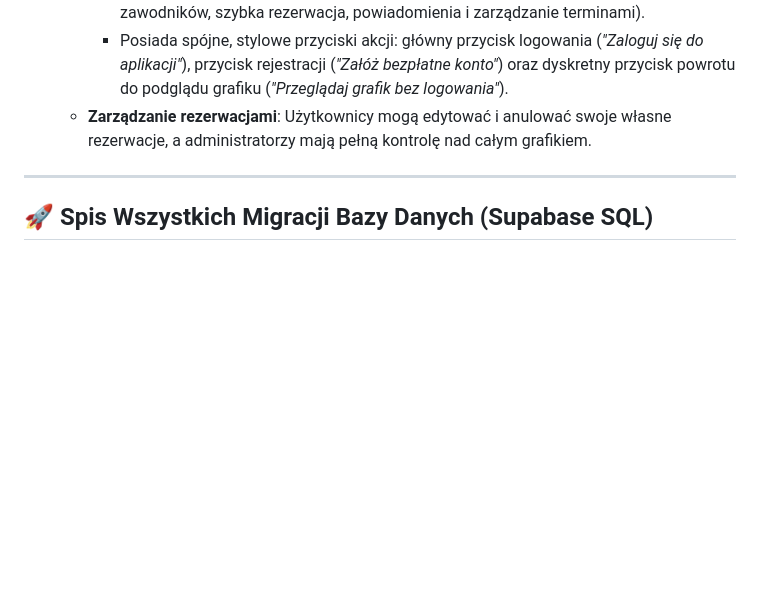
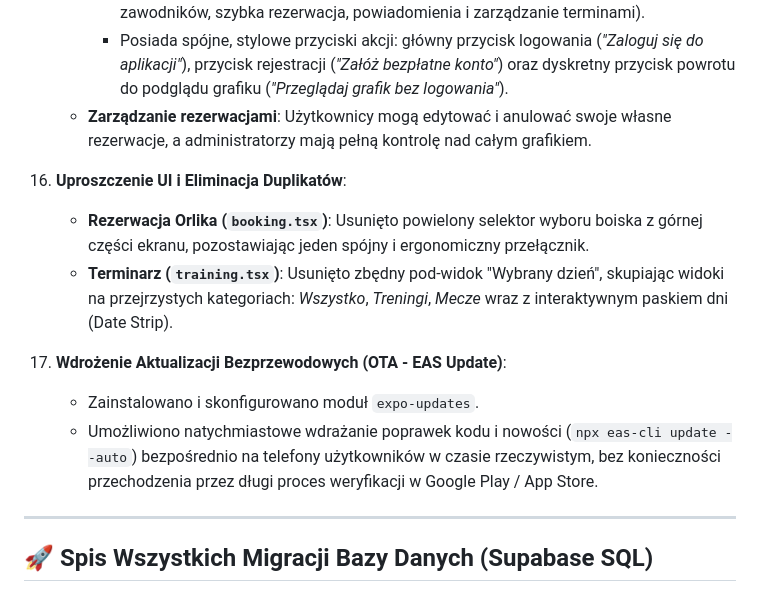
Before and after one commit to danielnazet/mlawianka-app, a Markdown page: codereview.md, the part around the change. GitHub-like rendering; blank space fills up the shorter version.

```diff
--- a/codereview.md
+++ b/codereview.md
@@ -166,6 +166,14 @@ Ten dokument zawiera historię zmian, przegląd architektury kodu po migracji do
       - Posiada spójne, stylowe przyciski akcji: główny przycisk logowania (*"Zaloguj się do aplikacji"*), przycisk rejestracji (*"Załóż bezpłatne konto"*) oraz dyskretny przycisk powrotu do podglądu grafiku (*"Przeglądaj grafik bez logowania"*).
     - **Zarządzanie rezerwacjami**: Użytkownicy mogą edytować i anulować swoje własne rezerwacje, a administratorzy mają pełną kontrolę nad całym grafikiem.
 
+16. **Uproszczenie UI i Eliminacja Duplikatów**:
+    - **Rezerwacja Orlika (`booking.tsx`)**: Usunięto powielony selektor wyboru boiska z górnej części ekranu, pozostawiając jeden spójny i ergonomiczny przełącznik.
+    - **Terminarz (`training.tsx`)**: Usunięto zbędny pod-widok "Wybrany dzień", skupiając widoki na przejrzystych kategoriach: *Wszystko*, *Treningi*, *Mecze* wraz z interaktywnym paskiem dni (Date Strip).
+
+17. **Wdrożenie Aktualizacji Bezprzewodowych (OTA - EAS Update)**:
+    - Zainstalowano i skonfigurowano moduł `expo-updates`.
+    - Umożliwiono natychmiastowe wdrażanie poprawek kodu i nowości (`npx eas-cli update --auto`) bezpośrednio na telefony użytkowników w czasie rzeczywistym, bez konieczności przechodzenia przez długi proces weryfikacji w Google Play / App Store.
+
 ---
 
 ## 🚀 Spis Wszystkich Migracji Bazy Danych (Supabase SQL)
```
Also changed, not shown: prezentacja_i_wycena.md (+55 -17 lines).
